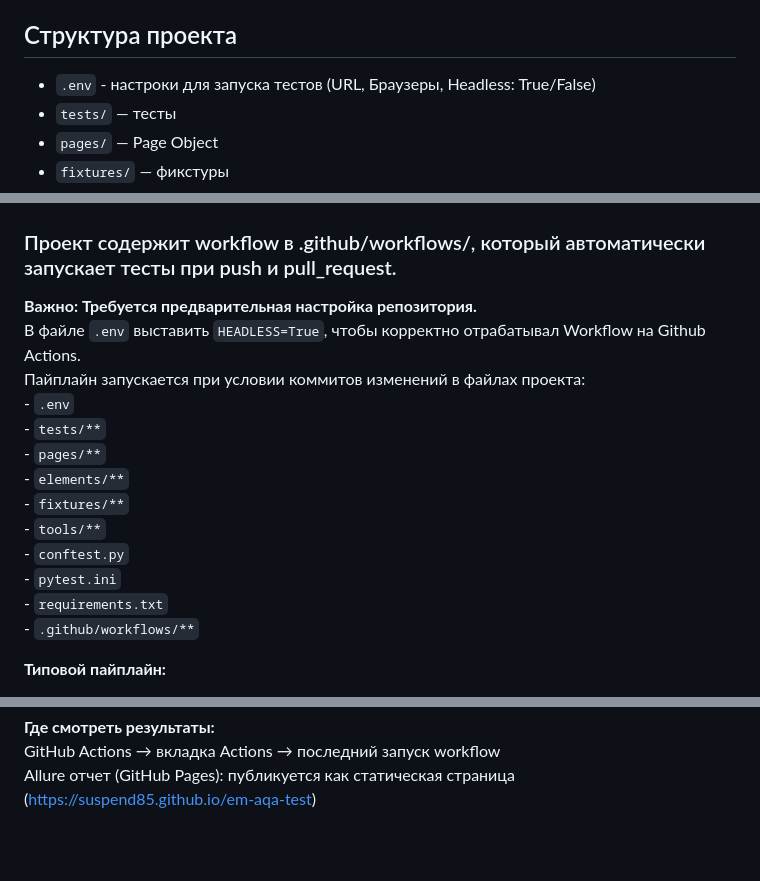
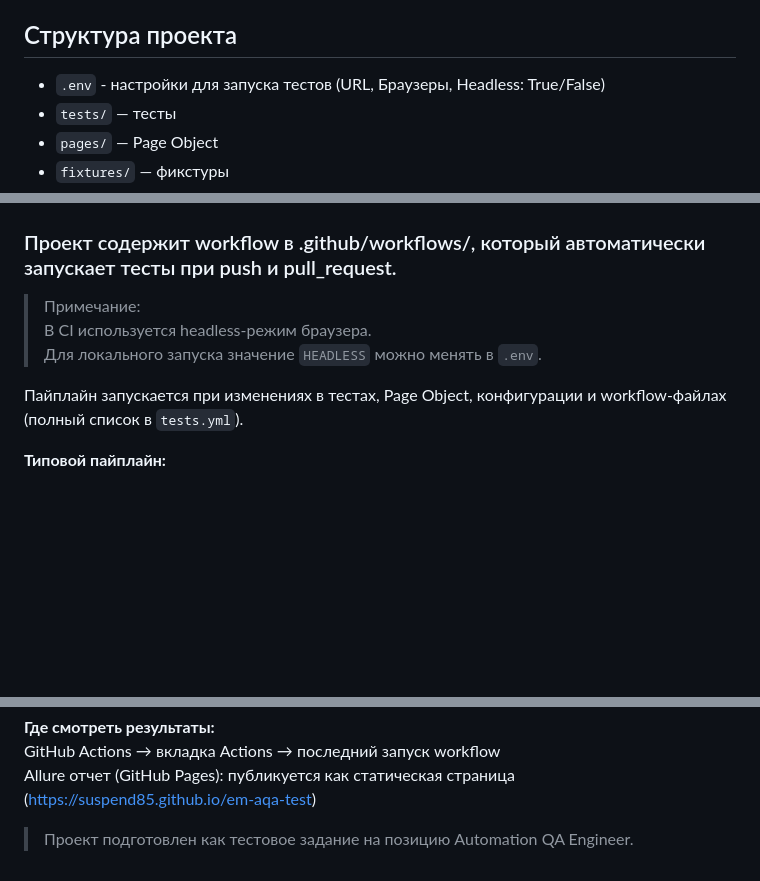
Before and after one commit to Suspend85/em-aqa-test, a Markdown page: README.md, 3 parts joined by grey strips. GitHub-like rendering; blank space fills up the shorter version.

Commit message:
Изменения в README

```diff
--- a/README.md
+++ b/README.md
@@ -12,7 +12,7 @@
 5. [x] Логин пользователем performance_glitch_user (проверка перехода и загрузки страницы при возможных задержках)
 
 ## Структура проекта
-- `.env` - настроки для запуска тестов (URL, Браузеры, Headless: True/False)
+- `.env` - настройки для запуска тестов (URL, Браузеры, Headless: True/False)
 - `tests/` — тесты
 - `pages/` — Page Object
 - `fixtures/` — фикстуры
@@ -86,19 +86,11 @@ macOS / Linux:
 # CI/CD (GitHub Actions + GitHub Pages)
 
 ### Проект содержит workflow в .github/workflows/, который автоматически запускает тесты при push и pull_request.
-**Важно: Требуется предварительная настройка репозитория.**
- В файле `.env` выставить `HEADLESS=True`, чтобы корректно отрабатывал Workflow на Github Actions.
-Пайплайн запускается при условии коммитов изменений в файлах проекта:
-      - `.env`
-      - `tests/**`
-      - `pages/**`
-      - `elements/**`
-      - `fixtures/**`
-      - `tools/**`
-      - `conftest.py`
-      - `pytest.ini`
-      - `requirements.txt`
-      - `.github/workflows/**`
+> Примечание:
+В CI используется headless-режим браузера.
+Для локального запуска значение `HEADLESS` можно менять в `.env`.
+
+Пайплайн запускается при изменениях в тестах, Page Object, конфигурации и workflow-файлах (полный список в `tests.yml`).
 
 **Типовой пайплайн:**
 - Checkout репозитория
@@ -112,3 +104,5 @@ macOS / Linux:
 **Где смотреть результаты:**
 GitHub Actions → вкладка Actions → последний запуск workflow
 Allure отчет (GitHub Pages): публикуется как статическая страница (https://suspend85.github.io/em-aqa-test)
+
+> Проект подготовлен как тестовое задание на позицию Automation QA Engineer.
```
